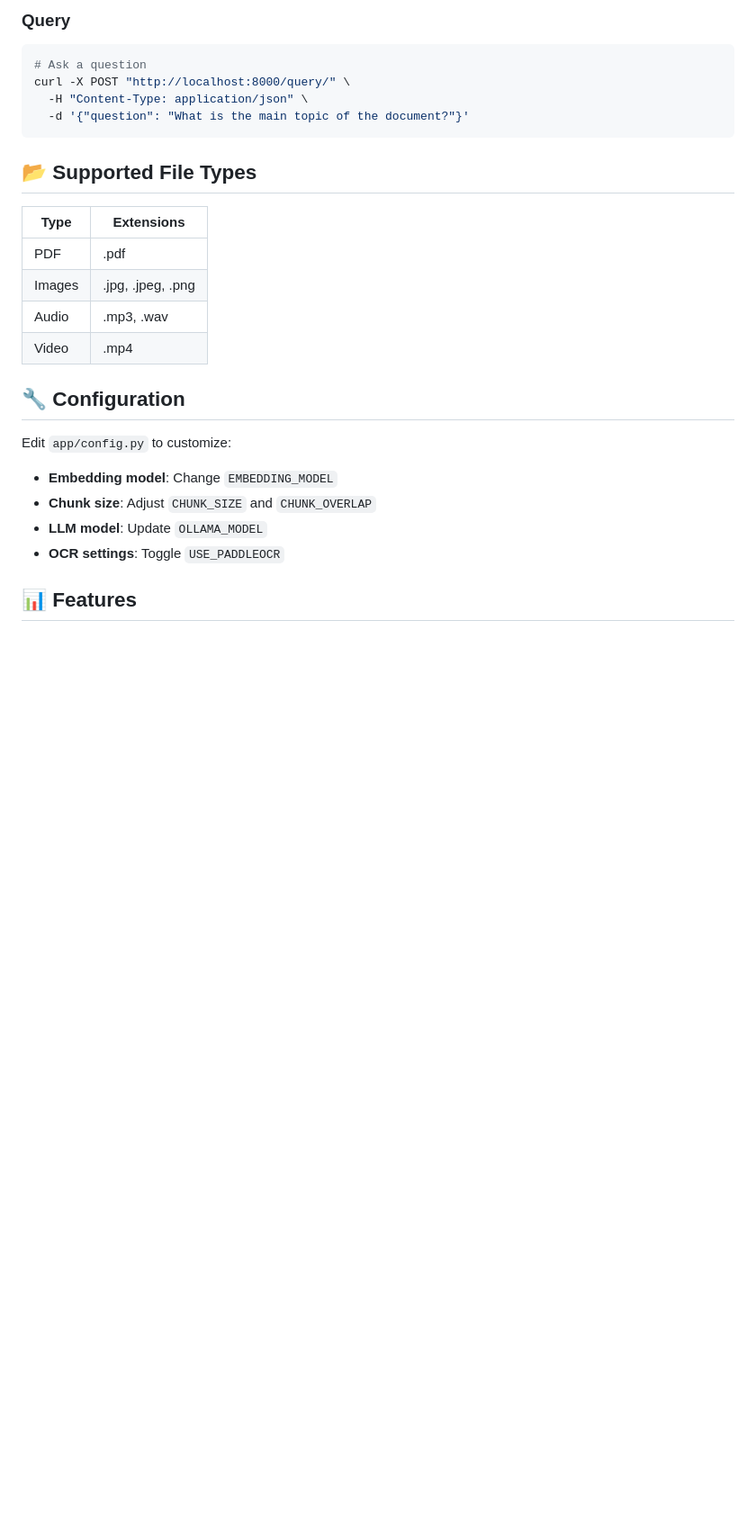
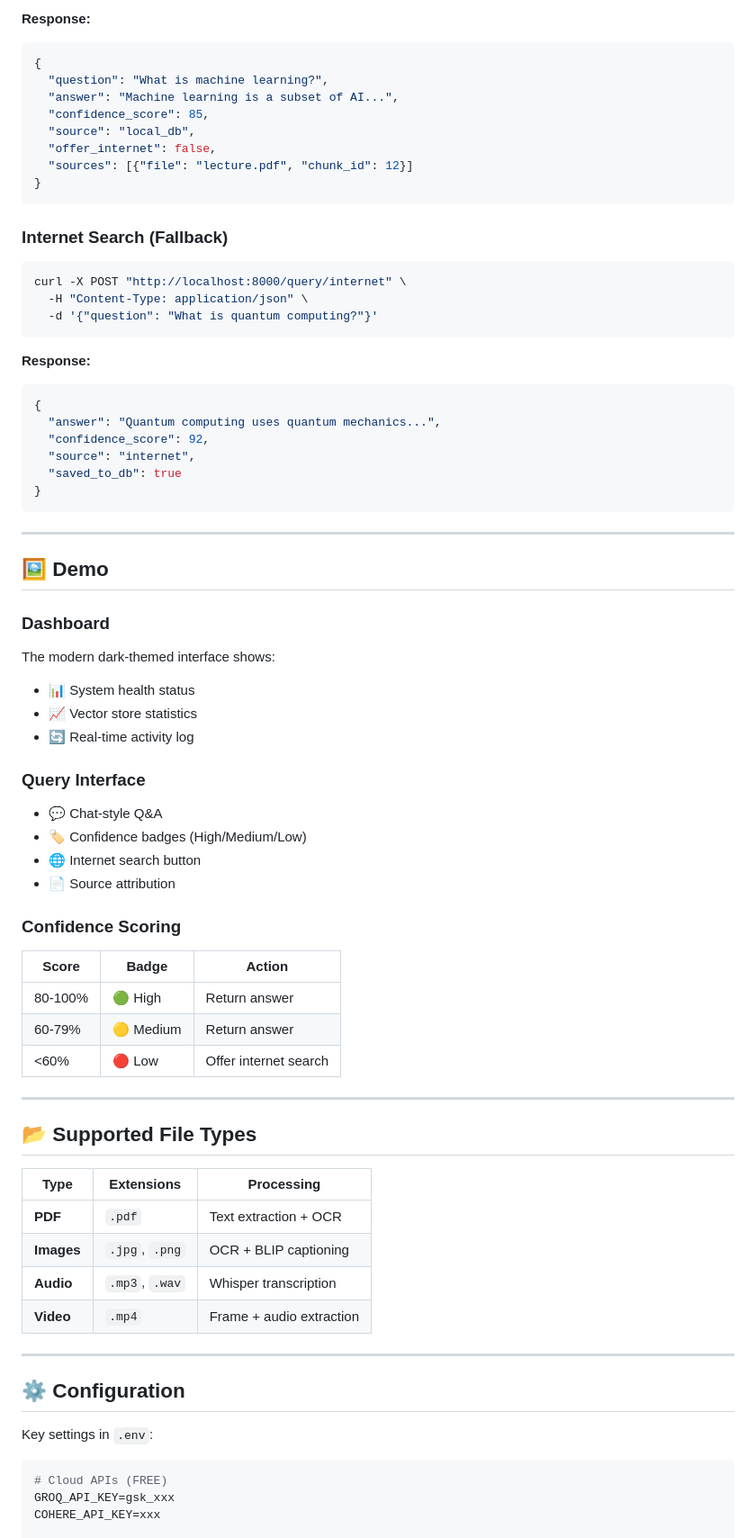
Before and after one commit to Jax-2207/Dataextract_model, a Markdown page: README.md, the part around one of its changes. Shown at 90% size. GitHub-like rendering; blank space fills up the shorter version.

````diff
--- a/README.md
+++ b/README.md
@@ -142,31 +295,77 @@ curl -X POST "http://localhost:8000/upload/simple" \
 ```
 
-### Query
+**Response:**
+```json
+{
+  "question": "What is machine learning?",
+  "answer": "Machine learning is a subset of AI...",
+  "confidence_score": 85,
+  "source": "local_db",
+  "offer_internet": false,
+  "sources": [{"file": "lecture.pdf", "chunk_id": 12}]
+}
+```
+
+### Internet Search (Fallback)
 
 ```bash
-# Ask a question
-curl -X POST "http://localhost:8000/query/" \
+curl -X POST "http://localhost:8000/query/internet" \
   -H "Content-Type: application/json" \
-  -d '{"question": "What is the main topic of the document?"}'
+  -d '{"question": "What is quantum computing?"}'
 ```
+
+**Response:**
+```json
+{
+  "answer": "Quantum computing uses quantum mechanics...",
+  "confidence_score": 92,
+  "source": "internet",
+  "saved_to_db": true
+}
+```
+
+---
+
+## 🖼️ Demo
+
+### Dashboard
+The modern dark-themed interface shows:
+- 📊 System health status
+- 📈 Vector store statistics
+- 🔄 Real-time activity log
+
+### Query Interface
+- 💬 Chat-style Q&A
+- 🏷️ Confidence badges (High/Medium/Low)
+- 🌐 Internet search button
+- 📄 Source attribution
+
+### Confidence Scoring
+| Score | Badge | Action |
+|-------|-------|--------|
+| 80-100% | 🟢 High | Return answer |
+| 60-79% | 🟡 Medium | Return answer |
+| <60% | 🔴 Low | Offer internet search |
+
+---
 
 ## 📂 Supported File Types
 
-| Type | Extensions |
-|------|------------|
-| PDF | .pdf |
-| Images | .jpg, .jpeg, .png |
-| Audio | .mp3, .wav |
-| Video | .mp4 |
+| Type | Extensions | Processing |
+|------|------------|------------|
+| **PDF** | `.pdf` | Text extraction + OCR |
+| **Images** | `.jpg`, `.png` | OCR + BLIP captioning |
+| **Audio** | `.mp3`, `.wav` | Whisper transcription |
+| **Video** | `.mp4` | Frame + audio extraction |
 
-## 🔧 Configuration
+---
 
-Edit `app/config.py` to customize:
+## ⚙️ Configuration
 
-- **Embedding model**: Change `EMBEDDING_MODEL`
-- **Chunk size**: Adjust `CHUNK_SIZE` and `CHUNK_OVERLAP`
-- **LLM model**: Update `OLLAMA_MODEL`
-- **OCR settings**: Toggle `USE_PADDLEOCR`
+Key settings in `.env`:
 
-## 📊 Features
+```env
+# Cloud APIs (FREE)
+GROQ_API_KEY=gsk_xxx
+COHERE_API_KEY=xxx
 
````
Also changed, not shown: other parts of README.md (+278 -107 lines), old_readme.md (added, +194 -0 lines).
